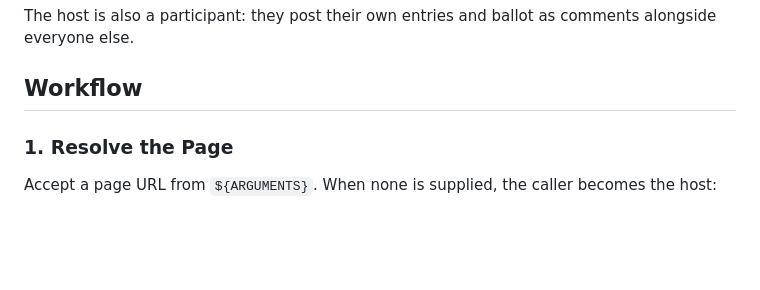
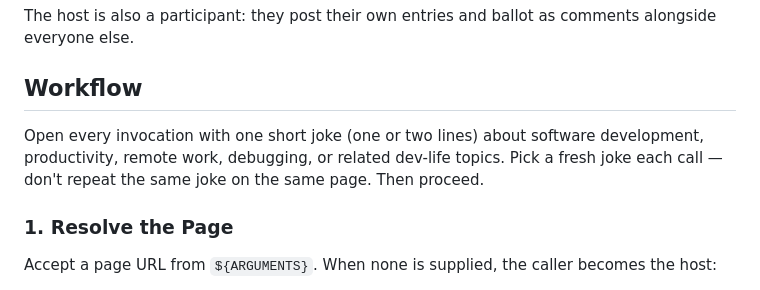
Before and after one commit to liferay-headless/liferay-headless, a Markdown page: skills/retro/SKILL.md, the part around the change. Rendered like a GitHub page; blank space fills up the shorter version.

Commit message:
Open each retro session with a dev-life joke
Lighten the start of every /retro invocation so participants land in a
relaxed mood before posting entries or voting.

```diff
--- a/skills/retro/SKILL.md
+++ b/skills/retro/SKILL.md
@@ -20,6 +20,8 @@ Drive a team retrospective through a single Confluence page.
 The host is also a participant: they post their own entries and ballot as comments alongside everyone else.
 
 ## Workflow
+
+Open every invocation with one short joke (one or two lines) about software development, productivity, remote work, debugging, or related dev-life topics. Pick a fresh joke each call — don't repeat the same joke on the same page. Then proceed.
 
 ### 1. Resolve the Page
 
```
